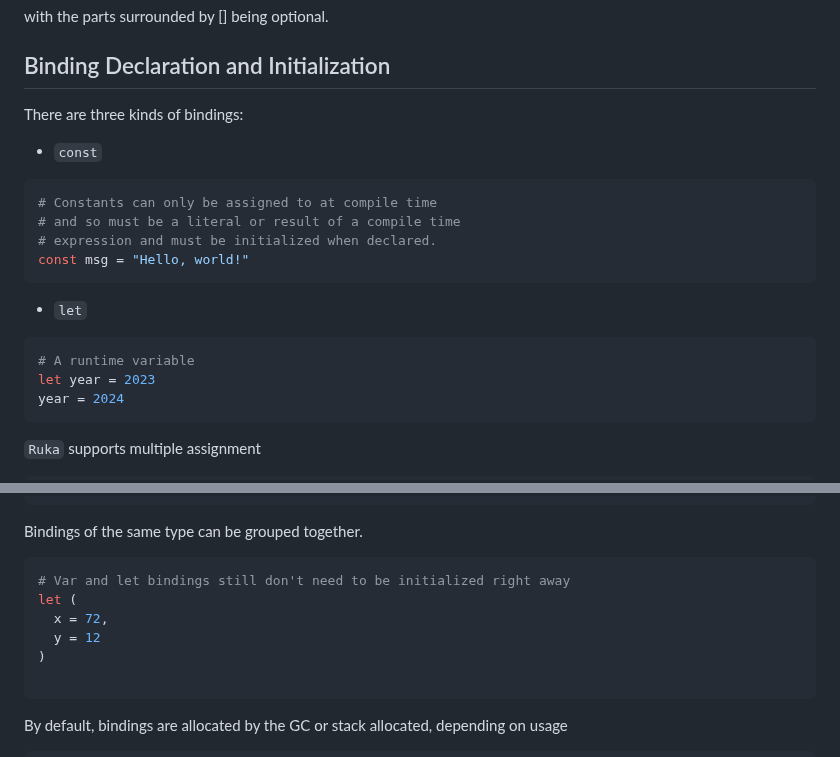
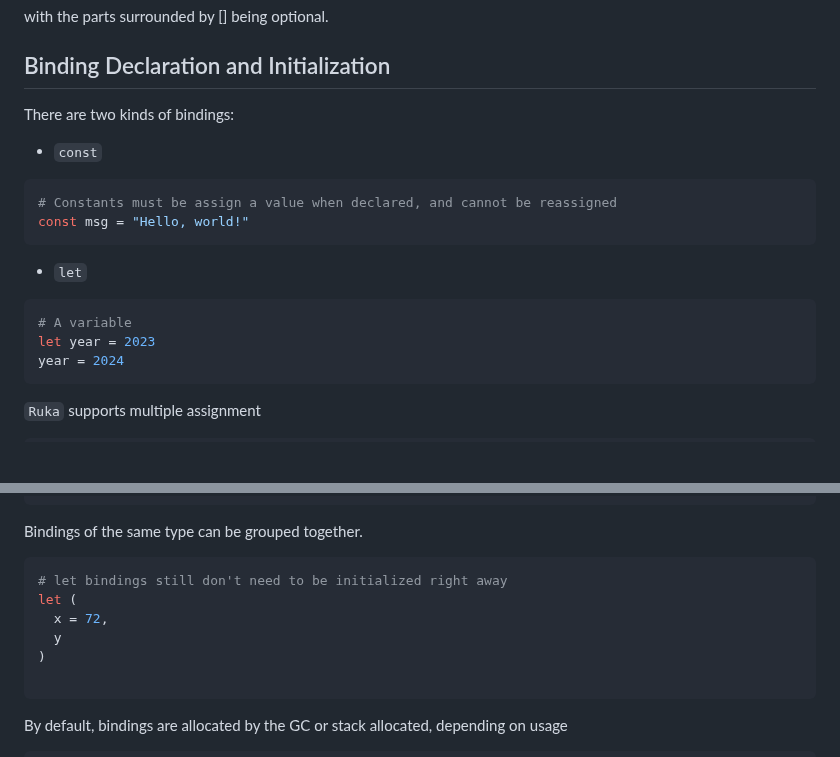
Before and after one commit to cosmic-lang/cosmic, a Markdown page: docs/basics.md, 2 parts joined by grey strips. Drawn GitHub-style; blank space fills up the shorter version.

Commit message:
update: docs

````diff
--- a/docs/basics.md
+++ b/docs/basics.md
@@ -13,19 +13,17 @@ Bindings in `Ruka` follow the form of:
 with the parts surrounded by [] being optional.
 
 ## Binding Declaration and Initialization
-There are three kinds of bindings:
+There are two kinds of bindings:
 
 - `const`
 ```elixir
-# Constants can only be assigned to at compile time
-# and so must be a literal or result of a compile time
-# expression and must be initialized when declared.
+# Constants must be assign a value when declared, and cannot be reassigned
 const msg = "Hello, world!"
 ```
 
 - `let`
 ```elixir
-# A runtime variable
+# A variable
 let year = 2023
 year = 2024
 ```
@@ -48,10 +46,10 @@ while (boolean := someFunc()) { # Will loop until someFunc returns false
 
 Bindings of the same type can be grouped together.
 ``` elixir
-# Var and let bindings still don't need to be initialized right away
+# let bindings still don't need to be initialized right away
 let (
   x = 72,
-  y = 12
+  y
 )
 
 ```
````
